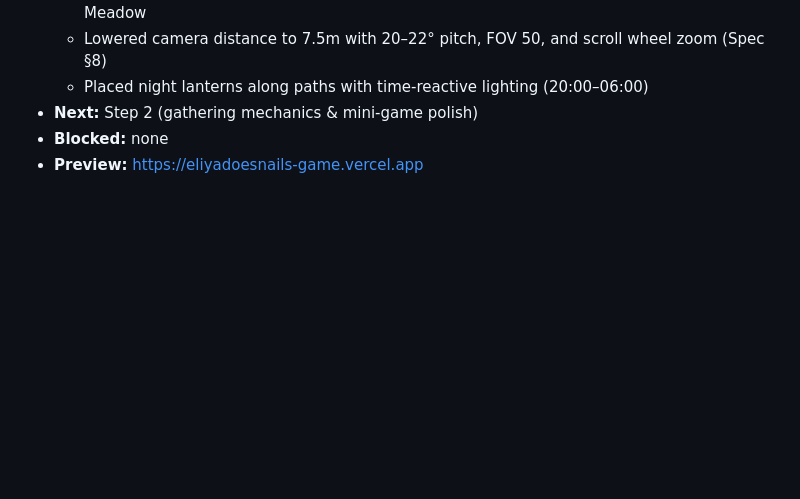
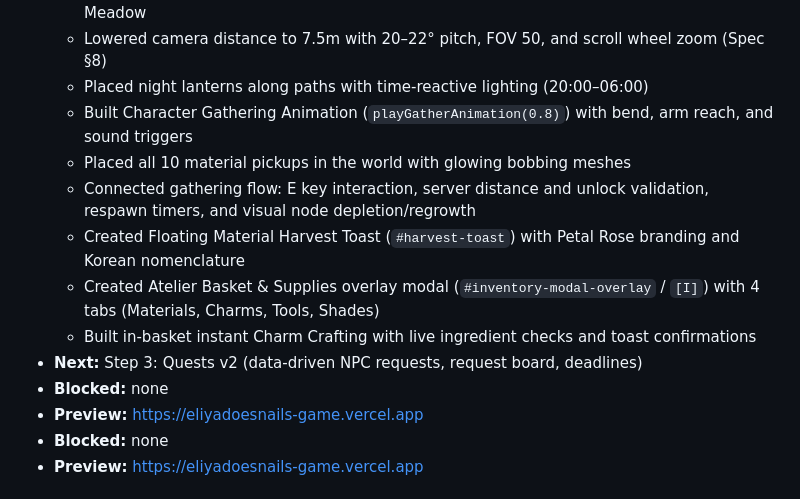
Before and after one commit to avivlyweb/eliyadoesnails-game, a Markdown page: docs/game-plan/STATUS.md, the part around one of its changes. Drawn GitHub-style; blank space fills up the shorter version.

```diff
--- a/docs/game-plan/STATUS.md
+++ b/docs/game-plan/STATUS.md
@@ -69,7 +75,15 @@ _Last updated by: Lead · 2026-09-27_
   - Placed Dutch tulip fields (600+ instanced tulips in 7 curved parallel color rows) in Tulip Meadow
   - Lowered camera distance to 7.5m with 20–22° pitch, FOV 50, and scroll wheel zoom (Spec §8)
   - Placed night lanterns along paths with time-reactive lighting (20:00–06:00)
-- **Next:** Step 2 (gathering mechanics & mini-game polish)
+  - Built Character Gathering Animation (`playGatherAnimation(0.8)`) with bend, arm reach, and sound triggers
+  - Placed all 10 material pickups in the world with glowing bobbing meshes
+  - Connected gathering flow: E key interaction, server distance and unlock validation, respawn timers, and visual node depletion/regrowth
+  - Created Floating Material Harvest Toast (`#harvest-toast`) with Petal Rose branding and Korean nomenclature
+  - Created Atelier Basket & Supplies overlay modal (`#inventory-modal-overlay` / `[I]`) with 4 tabs (Materials, Charms, Tools, Shades)
+  - Built in-basket instant Charm Crafting with live ingredient checks and toast confirmations
+- **Next:** Step 3: Quests v2 (data-driven NPC requests, request board, deadlines)
+- **Blocked:** none
+- **Preview:** https://eliyadoesnails-game.vercel.app
 - **Blocked:** none
 - **Preview:** https://eliyadoesnails-game.vercel.app
 
```
Also changed, not shown: other parts of docs/game-plan/STATUS.md (+18 -12 lines).
